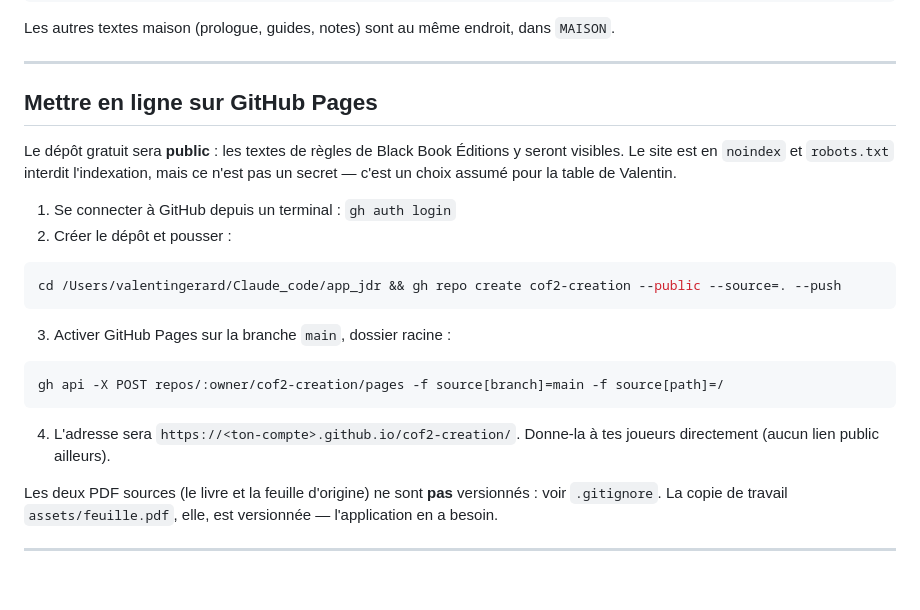
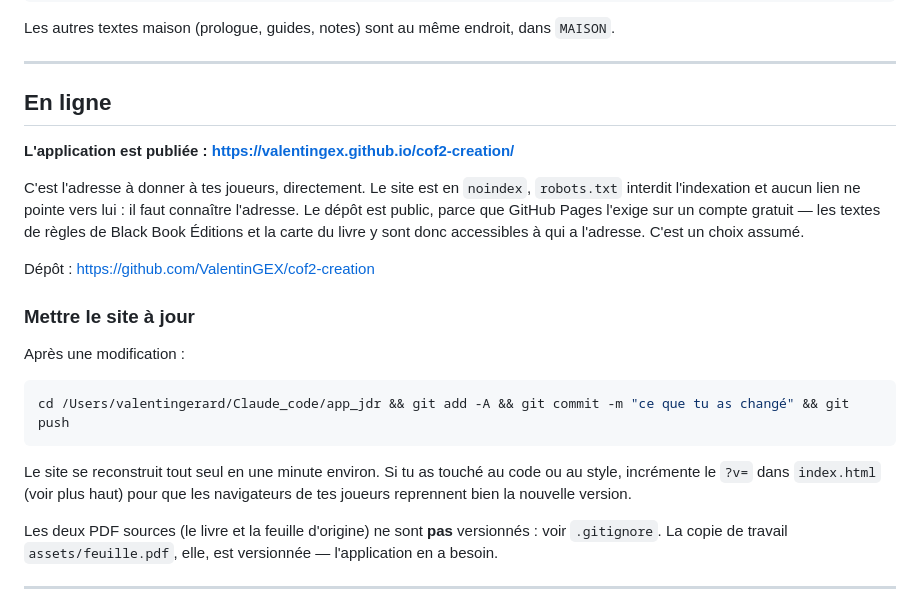
Before and after one commit to ValentinGEX/cof2-creation, a Markdown page: README.md, the part around the change. Rendered like a GitHub page; blank space fills up the shorter version.

Commit message:
Publie l'application sur GitHub Pages
En ligne : https://valentingex.github.io/cof2-creation/
Le README donne l'adresse et la marche à suivre pour mettre le site à jour.

Co-Authored-By: Claude Opus 5 <noreply@anthropic.com>

````diff
--- a/README.md
+++ b/README.md
@@ -78,27 +78,29 @@ Les autres textes maison (prologue, guides, notes) sont au même endroit, dans `
 
 ---
 
-## Mettre en ligne sur GitHub Pages
+## En ligne
 
-Le dépôt gratuit sera **public** : les textes de règles de Black Book Éditions y seront
-visibles. Le site est en `noindex` et `robots.txt` interdit l'indexation, mais ce n'est pas un
-secret — c'est un choix assumé pour la table de Valentin.
+**L'application est publiée : <https://valentingex.github.io/cof2-creation/>**
 
-1. Se connecter à GitHub depuis un terminal : `gh auth login`
-2. Créer le dépôt et pousser :
+C'est l'adresse à donner à tes joueurs, directement. Le site est en `noindex`, `robots.txt`
+interdit l'indexation et aucun lien ne pointe vers lui : il faut connaître l'adresse. Le dépôt
+est public, parce que GitHub Pages l'exige sur un compte gratuit — les textes de règles de
+Black Book Éditions et la carte du livre y sont donc accessibles à qui a l'adresse. C'est un
+choix assumé.
+
+Dépôt : <https://github.com/ValentinGEX/cof2-creation>
+
+### Mettre le site à jour
+
+Après une modification :
 
 ```bash
-cd /Users/valentingerard/Claude_code/app_jdr && gh repo create cof2-creation --public --source=. --push
+cd /Users/valentingerard/Claude_code/app_jdr && git add -A && git commit -m "ce que tu as changé" && git push
 ```
 
-3. Activer GitHub Pages sur la branche `main`, dossier racine :
-
-```bash
-gh api -X POST repos/:owner/cof2-creation/pages -f source[branch]=main -f source[path]=/
-```
-
-4. L'adresse sera `https://<ton-compte>.github.io/cof2-creation/`. Donne-la à tes joueurs
-   directement (aucun lien public ailleurs).
+Le site se reconstruit tout seul en une minute environ. Si tu as touché au code ou au style,
+incrémente le `?v=` dans `index.html` (voir plus haut) pour que les navigateurs de tes joueurs
+reprennent bien la nouvelle version.
 
 Les deux PDF sources (le livre et la feuille d'origine) ne sont **pas** versionnés : voir
 `.gitignore`. La copie de travail `assets/feuille.pdf`, elle, est versionnée — l'application en
````
